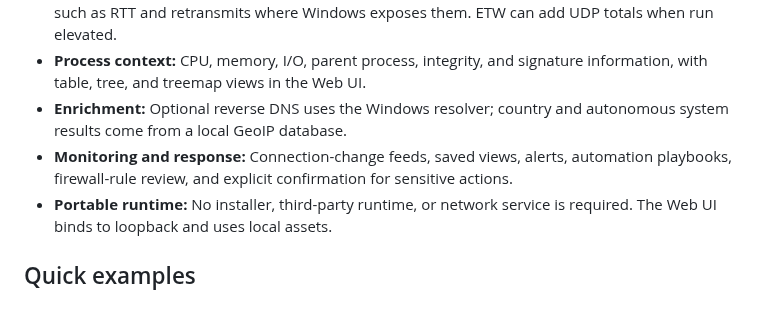
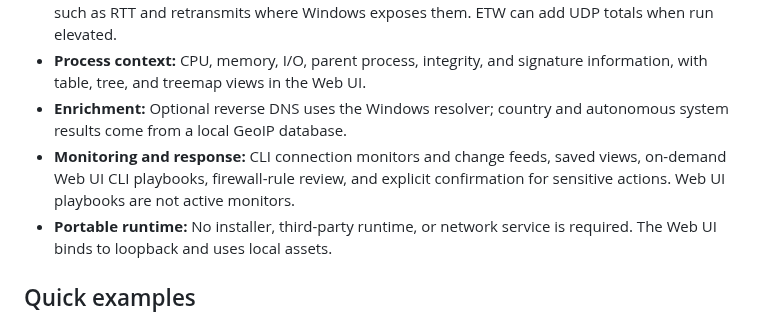
Before and after one commit to Sean-Khorasani/WinSys, a Markdown page: README.md, the part around the change. Drawn GitHub-style.

Commit message:
Update README.md: distinguish CLI monitors from Web UI playbooks

```diff
--- a/README.md
+++ b/README.md
@@ -43,7 +43,7 @@ The map can switch between a globe and a 2D projection. It groups remote connect
 - **Traffic and health:** Per-process byte totals, connection age, per-socket rate, and TCP metrics such as RTT and retransmits where Windows exposes them. ETW can add UDP totals when run elevated.
 - **Process context:** CPU, memory, I/O, parent process, integrity, and signature information, with table, tree, and treemap views in the Web UI.
 - **Enrichment:** Optional reverse DNS uses the Windows resolver; country and autonomous system results come from a local GeoIP database.
-- **Monitoring and response:** Connection-change feeds, saved views, alerts, automation playbooks, firewall-rule review, and explicit confirmation for sensitive actions.
+- **Monitoring and response:** CLI connection monitors and change feeds, saved views, on-demand Web UI CLI playbooks, firewall-rule review, and explicit confirmation for sensitive actions. Web UI playbooks are not active monitors.
 - **Portable runtime:** No installer, third-party runtime, or network service is required. The Web UI binds to loopback and uses local assets.
 
 ## Quick examples
```
